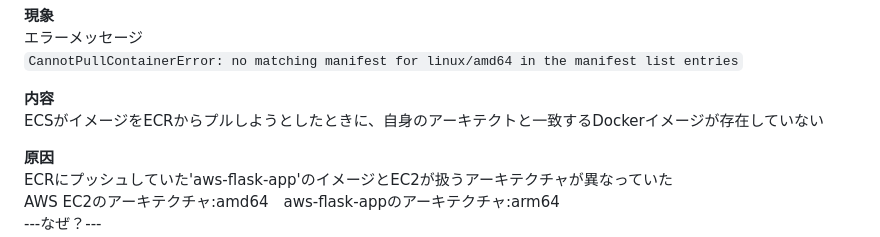
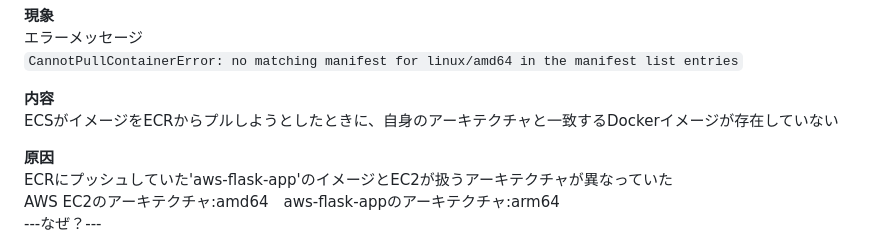
Before and after one commit to satoru-AWS/study-repo, a Markdown page: ECS-python.md, the part around one of its changes. GitHub-like rendering.

````diff
--- a/ECS-python.md
+++ b/ECS-python.md
@@ -128,7 +128,7 @@ EC2のセキュリティグループにHTTPS（443）を許可に設定
 ```CannotPullContainerError: no matching manifest for linux/amd64 in the manifest list entries```
 
 **内容**
-ECSがイメージをECRからプルしようとしたときに、自身のアーキテクトと一致するDockerイメージが存在していない
+ECSがイメージをECRからプルしようとしたときに、自身のアーキテクチャと一致するDockerイメージが存在していない
 
 **原因**
 ECRにプッシュしていた'aws-flask-app'のイメージとEC2が扱うアーキテクチャが異なっていた
````
Also changed, not shown: other parts of ECS-python.md (+3 -2 lines).
